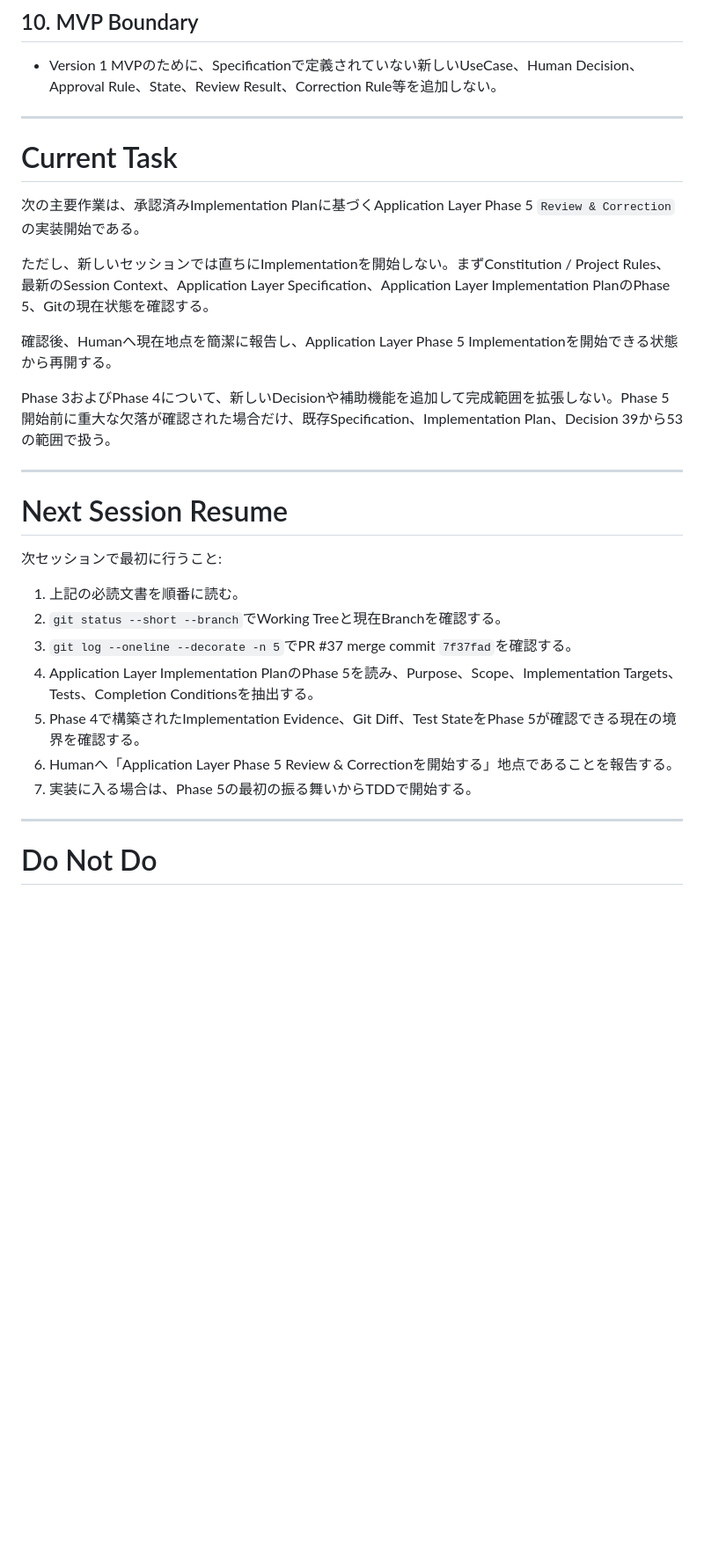
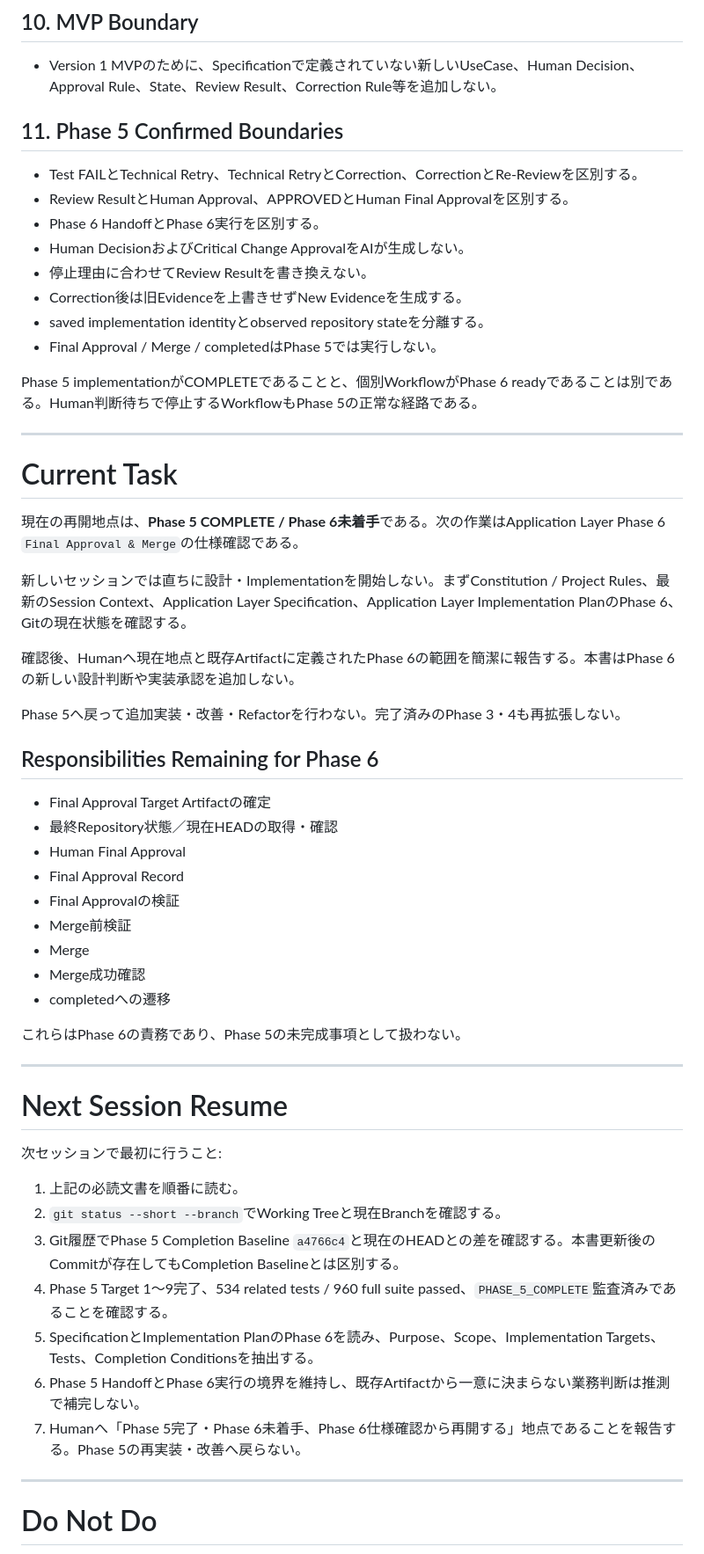
Before and after one commit to assistviara/specflow, a Markdown page: SESSION_CONTEXT.md, the part around one of its changes. Shown at 88% size. Rendered like a GitHub page; blank space fills up the shorter version.

Commit message:
docs: Session ContextをPhase 5完了地点へ更新

```diff
--- a/SESSION_CONTEXT.md
+++ b/SESSION_CONTEXT.md
@@ -169,17 +198,44 @@ Implementation中にSpecificationまたはImplementation Planから一意に決
 
 - Version 1 MVPのために、Specificationで定義されていない新しいUseCase、Human Decision、Approval Rule、State、Review Result、Correction Rule等を追加しない。
 
+## 11. Phase 5 Confirmed Boundaries
+
+- Test FAILとTechnical Retry、Technical RetryとCorrection、CorrectionとRe-Reviewを区別する。
+- Review ResultとHuman Approval、APPROVEDとHuman Final Approvalを区別する。
+- Phase 6 HandoffとPhase 6実行を区別する。
+- Human DecisionおよびCritical Change ApprovalをAIが生成しない。
+- 停止理由に合わせてReview Resultを書き換えない。
+- Correction後は旧Evidenceを上書きせずNew Evidenceを生成する。
+- saved implementation identityとobserved repository stateを分離する。
+- Final Approval / Merge / completedはPhase 5では実行しない。
+
+Phase 5 implementationがCOMPLETEであることと、個別WorkflowがPhase 6 readyであることは別である。Human判断待ちで停止するWorkflowもPhase 5の正常な経路である。
+
 ---
 
 # Current Task
 
-次の主要作業は、承認済みImplementation Planに基づくApplication Layer Phase 5 `Review & Correction`の実装開始である。
+現在の再開地点は、**Phase 5 COMPLETE / Phase 6未着手**である。次の作業はApplication Layer Phase 6 `Final Approval & Merge`の仕様確認である。
 
-ただし、新しいセッションでは直ちにImplementationを開始しない。まずConstitution / Project Rules、最新のSession Context、Application Layer Specification、Application Layer Implementation PlanのPhase 5、Gitの現在状態を確認する。
+新しいセッションでは直ちに設計・Implementationを開始しない。まずConstitution / Project Rules、最新のSession Context、Application Layer Specification、Application Layer Implementation PlanのPhase 6、Gitの現在状態を確認する。
 
-確認後、Humanへ現在地点を簡潔に報告し、Application Layer Phase 5 Implementationを開始できる状態から再開する。
+確認後、Humanへ現在地点と既存Artifactに定義されたPhase 6の範囲を簡潔に報告する。本書はPhase 6の新しい設計判断や実装承認を追加しない。
 
-Phase 3およびPhase 4について、新しいDecisionや補助機能を追加して完成範囲を拡張しない。Phase 5開始前に重大な欠落が確認された場合だけ、既存Specification、Implementation Plan、Decision 39から53の範囲で扱う。
+Phase 5へ戻って追加実装・改善・Refactorを行わない。完了済みのPhase 3・4も再拡張しない。
+
+## Responsibilities Remaining for Phase 6
+
+- Final Approval Target Artifactの確定
+- 最終Repository状態／現在HEADの取得・確認
+- Human Final Approval
+- Final Approval Record
+- Final Approvalの検証
+- Merge前検証
+- Merge
+- Merge成功確認
+- completedへの遷移
+
+これらはPhase 6の責務であり、Phase 5の未完成事項として扱わない。
 
 ---
 
@@ -189,11 +245,11 @@ Phase 3およびPhase 4について、新しいDecisionや補助機能を追加
 
 1. 上記の必読文書を順番に読む。
 2. `git status --short --branch`でWorking Treeと現在Branchを確認する。
-3. `git log --oneline --decorate -n 5`でPR #37 merge commit `7f37fad`を確認する。
-4. Application Layer Implementation PlanのPhase 5を読み、Purpose、Scope、Implementation Targets、Tests、Completion Conditionsを抽出する。
-5. Phase 4で構築されたImplementation Evidence、Git Diff、Test StateをPhase 5が確認できる現在の境界を確認する。
-6. Humanへ「Application Layer Phase 5 Review & Correctionを開始する」地点であることを報告する。
-7. 実装に入る場合は、Phase 5の最初の振る舞いからTDDで開始する。
+3. Git履歴でPhase 5 Completion Baseline `a4766c4`と現在のHEADとの差を確認する。本書更新後のCommitが存在してもCompletion Baselineとは区別する。
+4. Phase 5 Target 1〜9完了、534 related tests / 960 full suite passed、`PHASE_5_COMPLETE`監査済みであることを確認する。
+5. SpecificationとImplementation PlanのPhase 6を読み、Purpose、Scope、Implementation Targets、Tests、Completion Conditionsを抽出する。
+6. Phase 5 HandoffとPhase 6実行の境界を維持し、既存Artifactから一意に決まらない業務判断は推測で補完しない。
+7. Humanへ「Phase 5完了・Phase 6未着手、Phase 6仕様確認から再開する」地点であることを報告する。Phase 5の再実装・改善へ戻らない。
 
 ---
 
```
Also changed, not shown: other parts of SESSION_CONTEXT.md (+37 -7 lines).
